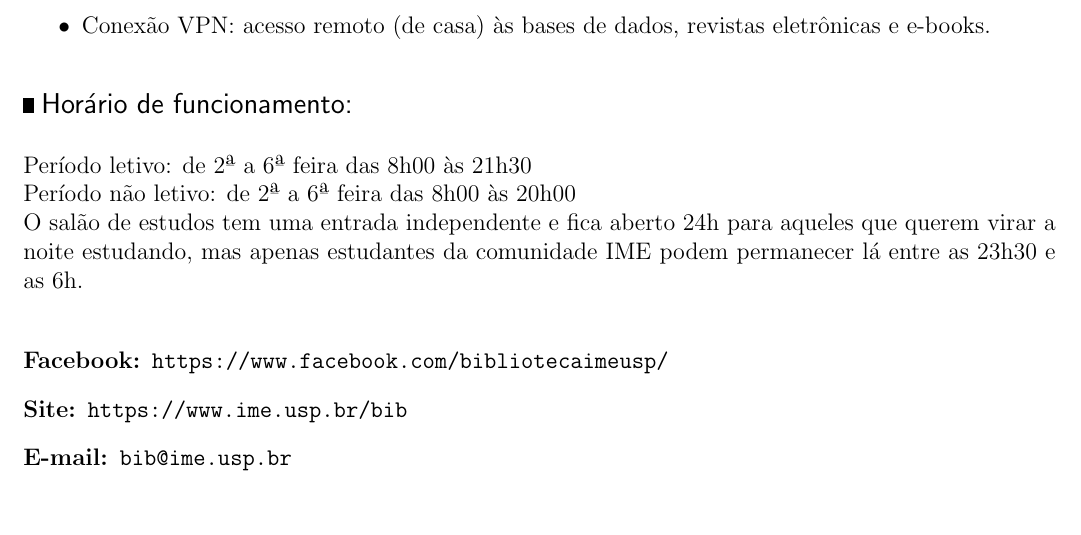
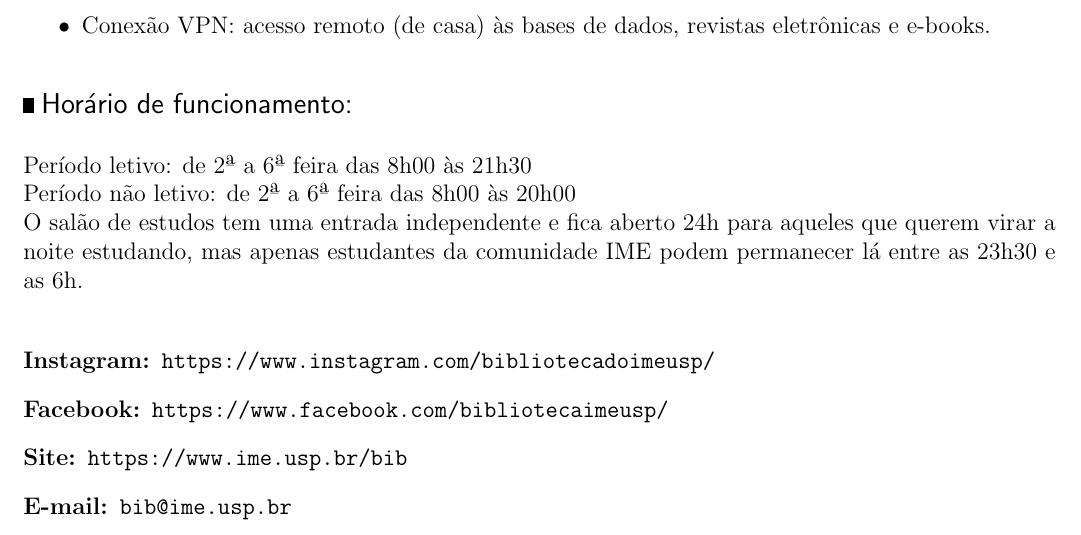
Before and after one commit to Kazuo256/guiadobixo, a LaTeX document (src/GuiaDoBixo.tex, which reads src/sobre_o_ime.tex): part of page 53 of 117, cut so that both start at the same text. Compiled offline with pdfLaTeX.

Commit message:
Update sobre_o_ime.tex

```diff
--- a/src/sobre_o_ime.tex
+++ b/src/sobre_o_ime.tex
@@ -199,6 +199,7 @@ O salão de estudos tem uma entrada independente e fica aberto 24h para aqueles
 virar a noite estudando, mas apenas estudantes da comunidade IME podem permanecer lá entre as 23h30 e as 6h.
 \end{subsubsecao}
 \begin{description}
+  \item[Instagram:] \url{https://www.instagram.com/bibliotecadoimeusp/}
   \item[Facebook:] \url{https://www.facebook.com/bibliotecaimeusp/}
   \item[Site:] \url{https://www.ime.usp.br/bib}
   \item[E-mail:] \texttt{bib@ime.usp.br}
```
